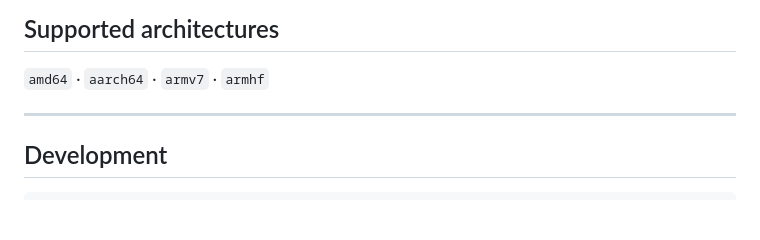
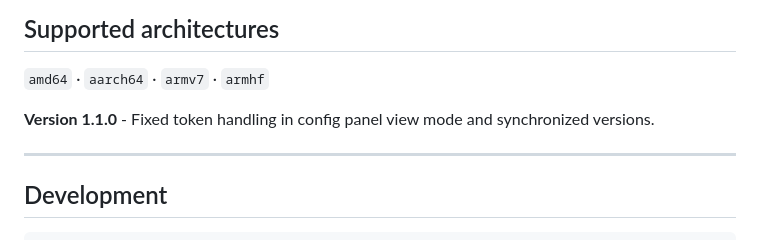
Before and after one commit to iejayu8/HADomotics, a Markdown page: README.md, the part around the change. Drawn GitHub-style; blank space fills up the shorter version.

Commit message:
Update README with version 1.1.0 and fixes

```diff
--- a/README.md
+++ b/README.md
@@ -151,6 +151,8 @@ The addon exposes a simple REST API for integration and scripting:
 
 `amd64` · `aarch64` · `armv7` · `armhf`
 
+**Version 1.1.0** - Fixed token handling in config panel view mode and synchronized versions.
+
 ---
 
 ## Development
```
